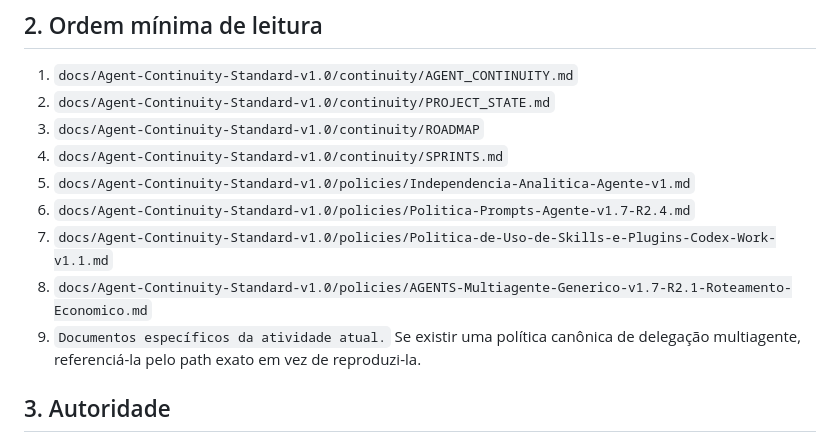
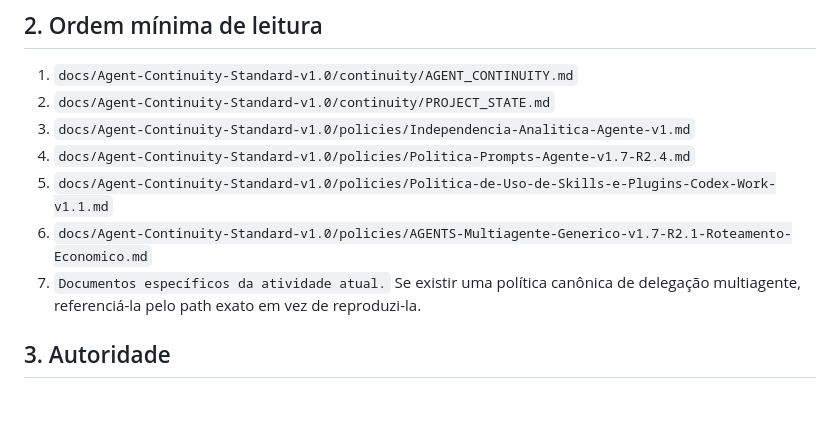
Before and after one commit to wromanov/projeto_argos, a Markdown page: AGENTS.md, the part around the change. Rendered like a GitHub page; blank space fills up the shorter version.

Commit message:
(docs): protocolo de continuidade de projeto

```diff
--- a/AGENTS.md
+++ b/AGENTS.md
@@ -14,13 +14,11 @@ uma segunda política extensa.
 
 1. `docs/Agent-Continuity-Standard-v1.0/continuity/AGENT_CONTINUITY.md`
 2. `docs/Agent-Continuity-Standard-v1.0/continuity/PROJECT_STATE.md`
-3. `docs/Agent-Continuity-Standard-v1.0/continuity/ROADMAP`
-4. `docs/Agent-Continuity-Standard-v1.0/continuity/SPRINTS.md`
-5. `docs/Agent-Continuity-Standard-v1.0/policies/Independencia-Analitica-Agente-v1.md`
-6. `docs/Agent-Continuity-Standard-v1.0/policies/Politica-Prompts-Agente-v1.7-R2.4.md`
-7. `docs/Agent-Continuity-Standard-v1.0/policies/Politica-de-Uso-de-Skills-e-Plugins-Codex-Work-v1.1.md`
-8. `docs/Agent-Continuity-Standard-v1.0/policies/AGENTS-Multiagente-Generico-v1.7-R2.1-Roteamento-Economico.md`
-9. `Documentos específicos da atividade atual.`
+3. `docs/Agent-Continuity-Standard-v1.0/policies/Independencia-Analitica-Agente-v1.md`
+4. `docs/Agent-Continuity-Standard-v1.0/policies/Politica-Prompts-Agente-v1.7-R2.4.md`
+5. `docs/Agent-Continuity-Standard-v1.0/policies/Politica-de-Uso-de-Skills-e-Plugins-Codex-Work-v1.1.md`
+6. `docs/Agent-Continuity-Standard-v1.0/policies/AGENTS-Multiagente-Generico-v1.7-R2.1-Roteamento-Economico.md`
+7. `Documentos específicos da atividade atual.`
 Se existir uma política canônica de delegação multiagente, referenciá-la pelo path exato em vez de reproduzi-la.
 
 ## 3. Autoridade
```
